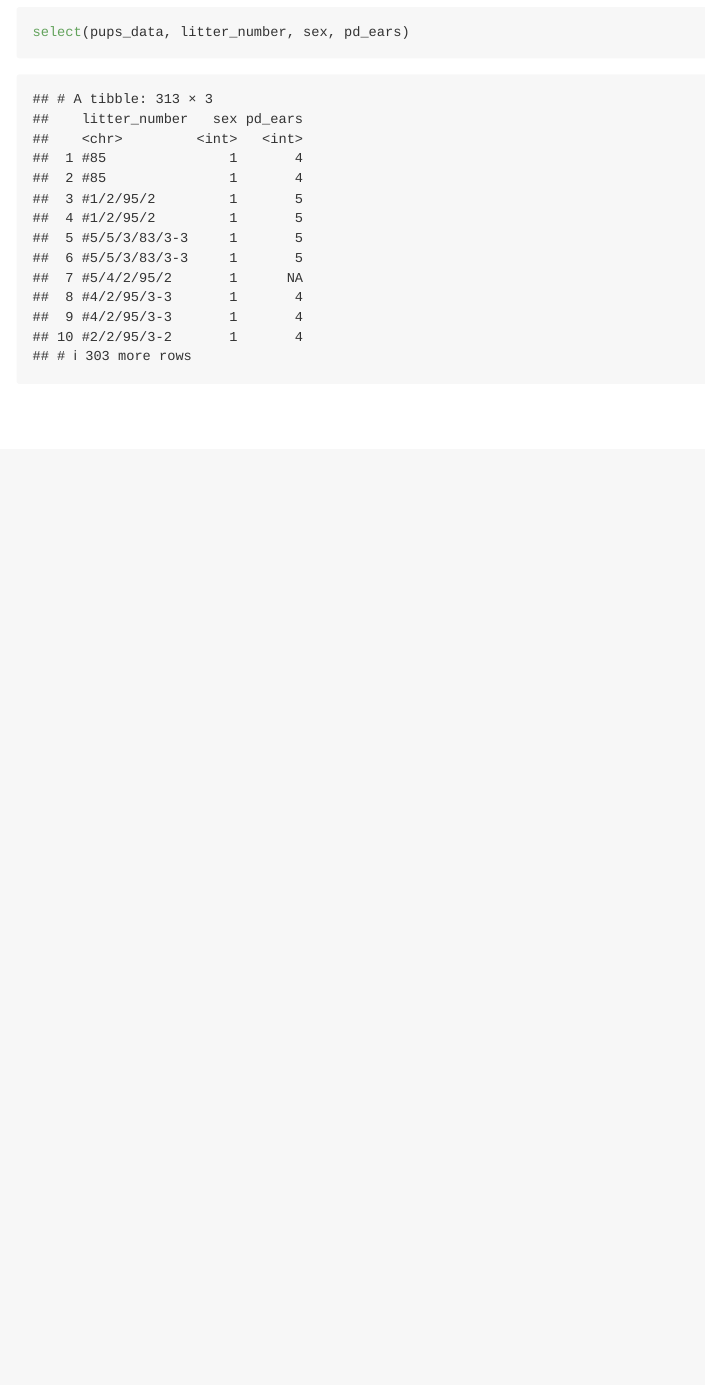
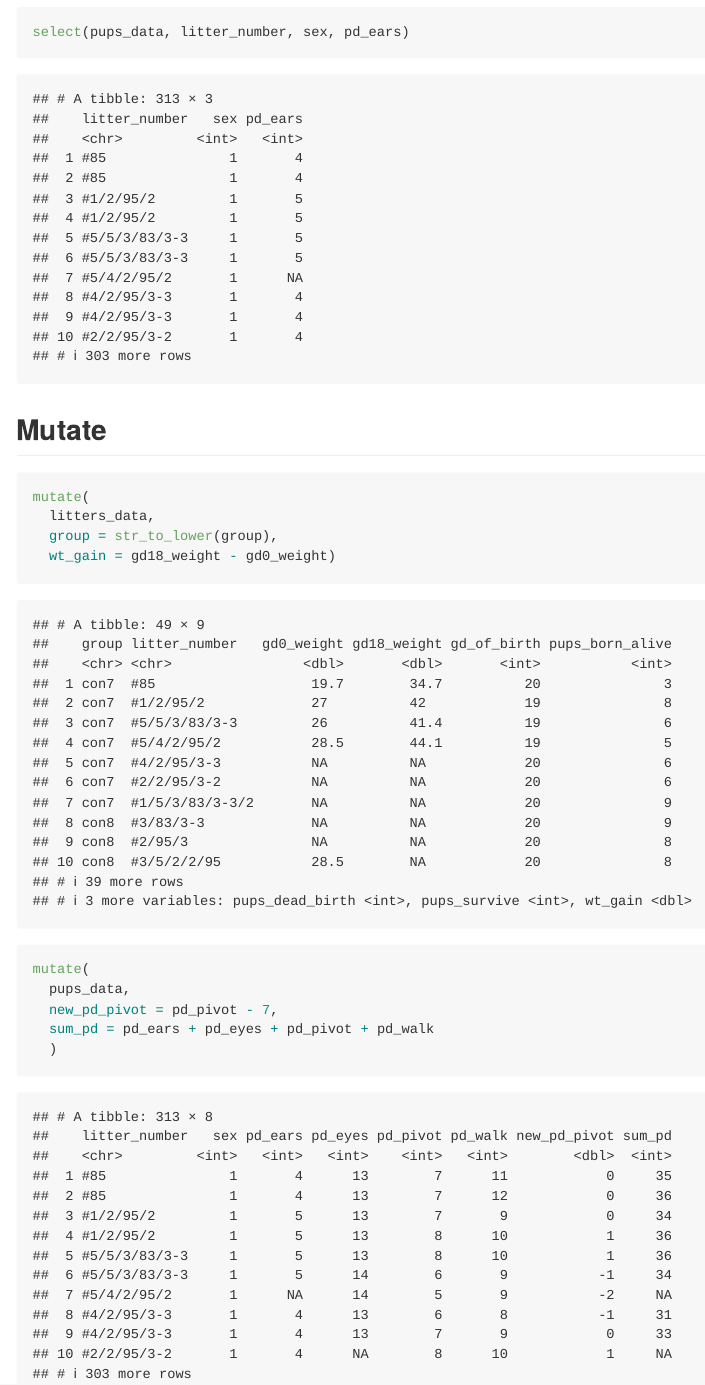
Before and after one commit to MehrShafiq/data_wrangling_1, an R Markdown document (Data_manipulation.Rmd): the page in a window 1100 px wide, from 4610 px down. Rendered offline with R 4.5, knitr and Pandoc, with nearby package versions; column names are cleaned by a stand-in for the janitor package.

````diff
--- a/Data_manipulation.Rmd
+++ b/Data_manipulation.Rmd
@@ -71,3 +71,20 @@
 ```{r}
 select(pups_data, litter_number, sex, pd_ears)
 ```
+
+## Mutate
+
+```{r}
+mutate(
+  litters_data,
+  group = str_to_lower(group),
+  wt_gain = gd18_weight - gd0_weight)
+```
+
+```{r}
+mutate(
+  pups_data,
+  new_pd_pivot = pd_pivot - 7,
+  sum_pd = pd_ears + pd_eyes + pd_pivot + pd_walk
+  )
+```
````
Also changed, not shown: Data_manipulation.md.
